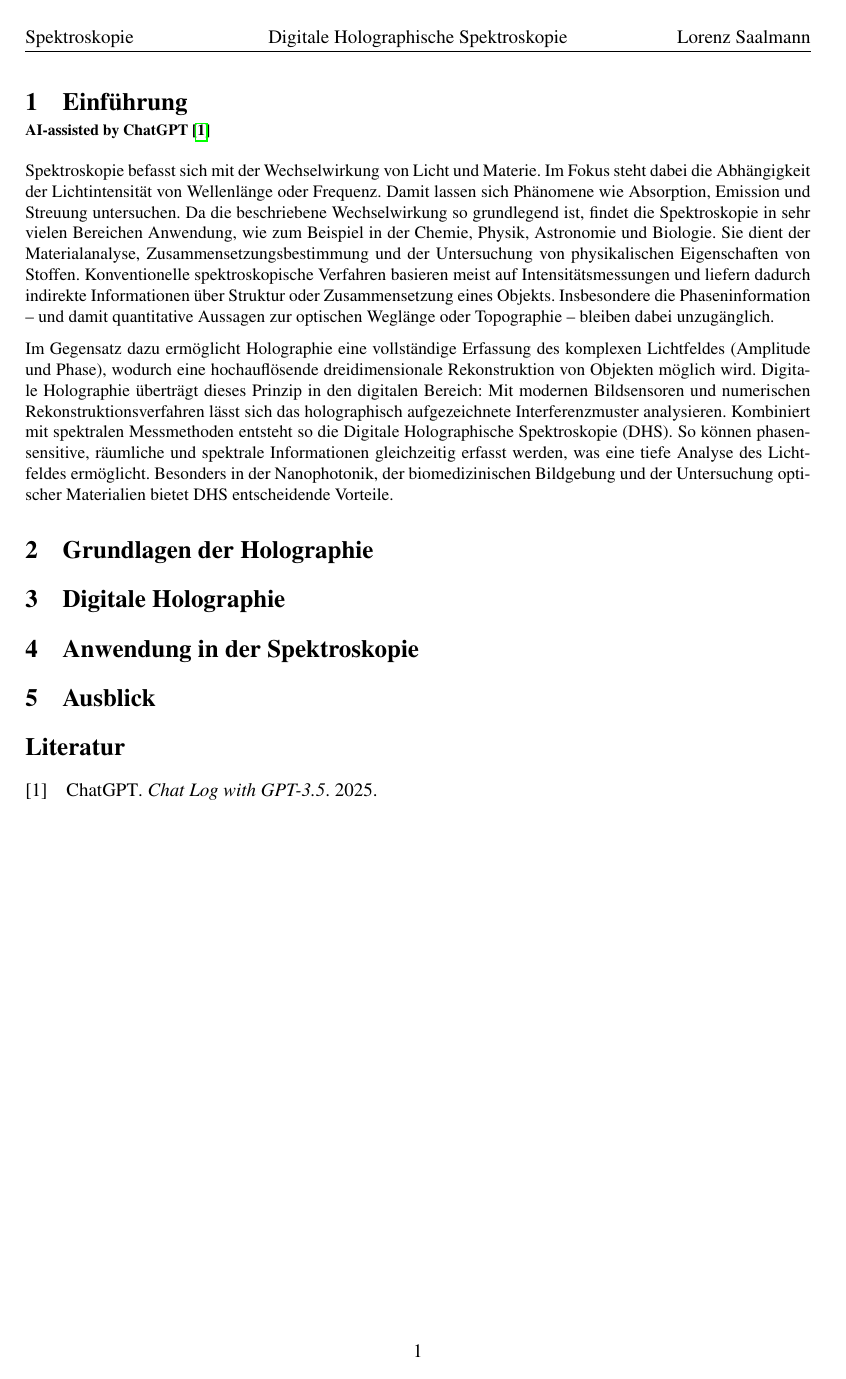
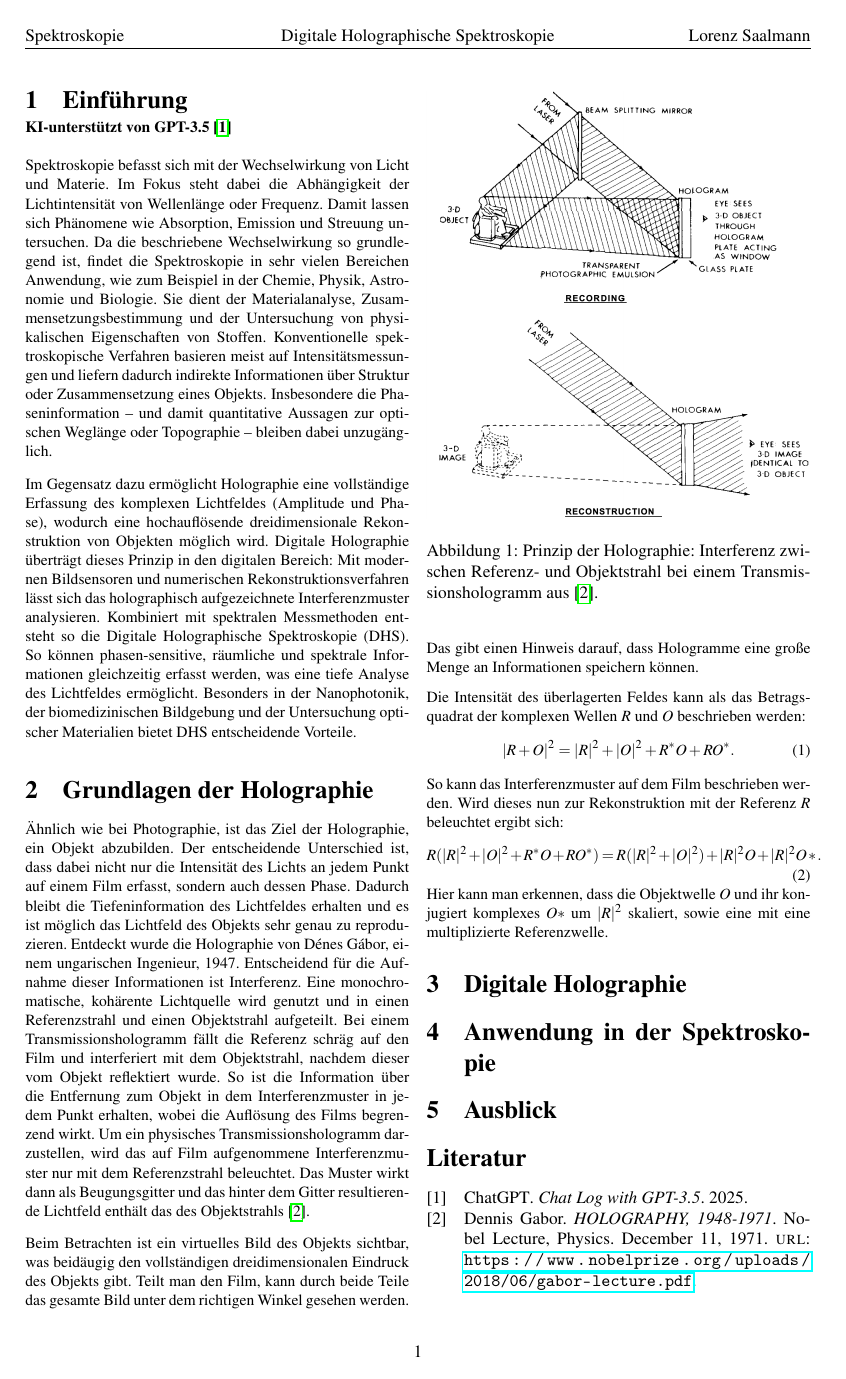
Before and after one commit to LoloSpirit/Digitale_Holographische_Spektroskopie, a LaTeX document (main.tex, which reads references.bib): page 2 of 2. Compiled offline with pdfLaTeX.

Commit message:
+layout change and section 2

```diff
--- a/main.tex
+++ b/main.tex
@@ -1,4 +1,5 @@
-\documentclass[11pt]{article}
+\documentclass[10pt,twocolumn,a4paper]{article}
+
 
 % Use Times-like font for pdfLaTeX
 \usepackage{mathptmx}
@@ -51,14 +52,35 @@
 
 \section{Einführung}
 \vspace{-0.3cm}
-\hspace{.0cm}\fontsize{9}{0}{\bf{AI-assisted by ChatGPT \cite{AI}}}
+\hspace{.0cm}\fontsize{9}{0}{\bf{KI-unterstützt von GPT-3.5 \cite{AI}}}
 \vspace{0.4cm}
 \\
 \small
 Spektroskopie befasst sich mit der Wechselwirkung von Licht und Materie. Im Fokus steht dabei die Abhängigkeit der Lichtintensität von Wellenlänge oder Frequenz. Damit lassen sich Phänomene wie Absorption, Emission und Streuung untersuchen. Da die beschriebene Wechselwirkung so grundlegend ist, findet die Spektroskopie in sehr vielen Bereichen Anwendung, wie zum Beispiel in der Chemie, Physik, Astronomie und Biologie. Sie dient der Materialanalyse, Zusammensetzungsbestimmung und der Untersuchung von physikalischen Eigenschaften von Stoffen. Konventionelle spektroskopische Verfahren basieren meist auf Intensitätsmessungen und liefern dadurch indirekte Informationen über Struktur oder Zusammensetzung eines Objekts. Insbesondere die Phaseninformation -- und damit quantitative Aussagen zur optischen Weglänge oder Topographie -- bleiben dabei unzugänglich.
 
 Im Gegensatz dazu ermöglicht Holographie eine vollständige Erfassung des komplexen Lichtfeldes (Amplitude und Phase), wodurch eine hochauflösende dreidimensionale Rekonstruktion von Objekten möglich wird. Digitale Holographie überträgt dieses Prinzip in den digitalen Bereich: Mit modernen Bildsensoren und numerischen Rekonstruktionsverfahren lässt sich das holographisch aufgezeichnete Interferenzmuster analysieren. Kombiniert mit spektralen Messmethoden entsteht so die Digitale Holographische Spektroskopie (DHS). So können phasen-sensitive, räumliche und spektrale Informationen gleichzeitig erfasst werden, was eine tiefe Analyse des Lichtfeldes ermöglicht. Besonders in der Nanophotonik, der biomedizinischen Bildgebung und der Untersuchung optischer Materialien bietet DHS entscheidende Vorteile.
+
 \section{Grundlagen der Holographie}
+Ähnlich wie bei Photographie, ist das Ziel der Holographie, ein Objekt abzubilden. Der entscheidende Unterschied ist, dass dabei nicht nur die Intensität des Lichts an jedem Punkt auf einem Film erfasst, sondern auch dessen Phase. Dadurch bleibt die Tiefeninformation des Lichtfeldes erhalten und es ist möglich das Lichtfeld des Objekts sehr genau zu reproduzieren. Entdeckt wurde die Holographie von Dénes Gábor, einem ungarischen Ingenieur, 1947. Entscheidend für die Aufnahme dieser Informationen ist Interferenz. Eine monochromatische, kohärente Lichtquelle wird genutzt und in einen Referenzstrahl und einen Objektstrahl aufgeteilt. Bei einem Transmissionshologramm fällt die Referenz schräg auf den Film und interferiert mit dem Objektstrahl, nachdem dieser vom Objekt reflektiert wurde. So ist die Information über die Entfernung zum Objekt in dem Interferenzmuster in jedem Punkt erhalten, wobei die Auflösung des Films begrenzend wirkt. Um ein physisches Transmissionshologramm darzustellen, wird das auf Film aufgenommene Interferenzmuster nur mit dem Referenzstrahl beleuchtet. Das Muster wirkt dann als Beugungsgitter und das hinter dem Gitter resultierende Lichtfeld enthält das des Objektstrahls \cite{Gabor}.
+
+Beim Betrachten ist ein virtuelles Bild des Objekts sichtbar, was beidäugig den vollständigen dreidimensionalen Eindruck des Objekts gibt. Teilt man den Film, kann durch beide Teile das gesamte Bild unter dem richtigen Winkel gesehen werden. Das gibt einen Hinweis darauf, dass Hologramme eine große Menge an Informationen speichern können.
+
+Die Intensität des überlagerten Feldes kann als das Betragsquadrat der komplexen Wellen $R$ und $O$ beschrieben werden:
+\begin{equation}
+    |R + O|^2 = |R|^2 + |O|^2 + R^* O + R O^*.
+\end{equation}
+So kann das Interferenzmuster auf dem Film beschrieben werden. Wird dieses nun zur Rekonstruktion mit der Referenz $R$ beleuchtet ergibt sich:
+\begin{equation}
+    R(|R|^2 + |O|^2 + R^* O + R O^*) = R(|R|^2 + |O|^2) + |R|^2O + |R|^2O*.
+\end{equation}
+Hier kann man erkennen, dass die Objektwelle $O$ und ihr konjugiert komplexes $O*$ um $|R|^2$ skaliert, sowie eine mit eine multiplizierte Referenzwelle.
+
+\begin{figure}
+    \centering
+    \includegraphics[width=0.5\textwidth]{images/holography.png}
+    \caption{Prinzip der Holographie: Interferenz zwischen Referenz- und Objektstrahl bei einem Transmissionshologramm aus \cite{Gabor}.}
+    \label{fig:holography}
+\end{figure}
 
 \section{Digitale Holographie}
 
--- a/references.bib
+++ b/references.bib
@@ -3,3 +3,5 @@
     title = {Chat Log with GPT-3.5},
     year = {2025}
 }
+
+@lecture{Gabor,
```
Also changed, not shown: mainNotes.bib (added, +2 -0 lines), images/holography.png (added), main.pdf, references.bib (7 more changed lines).
